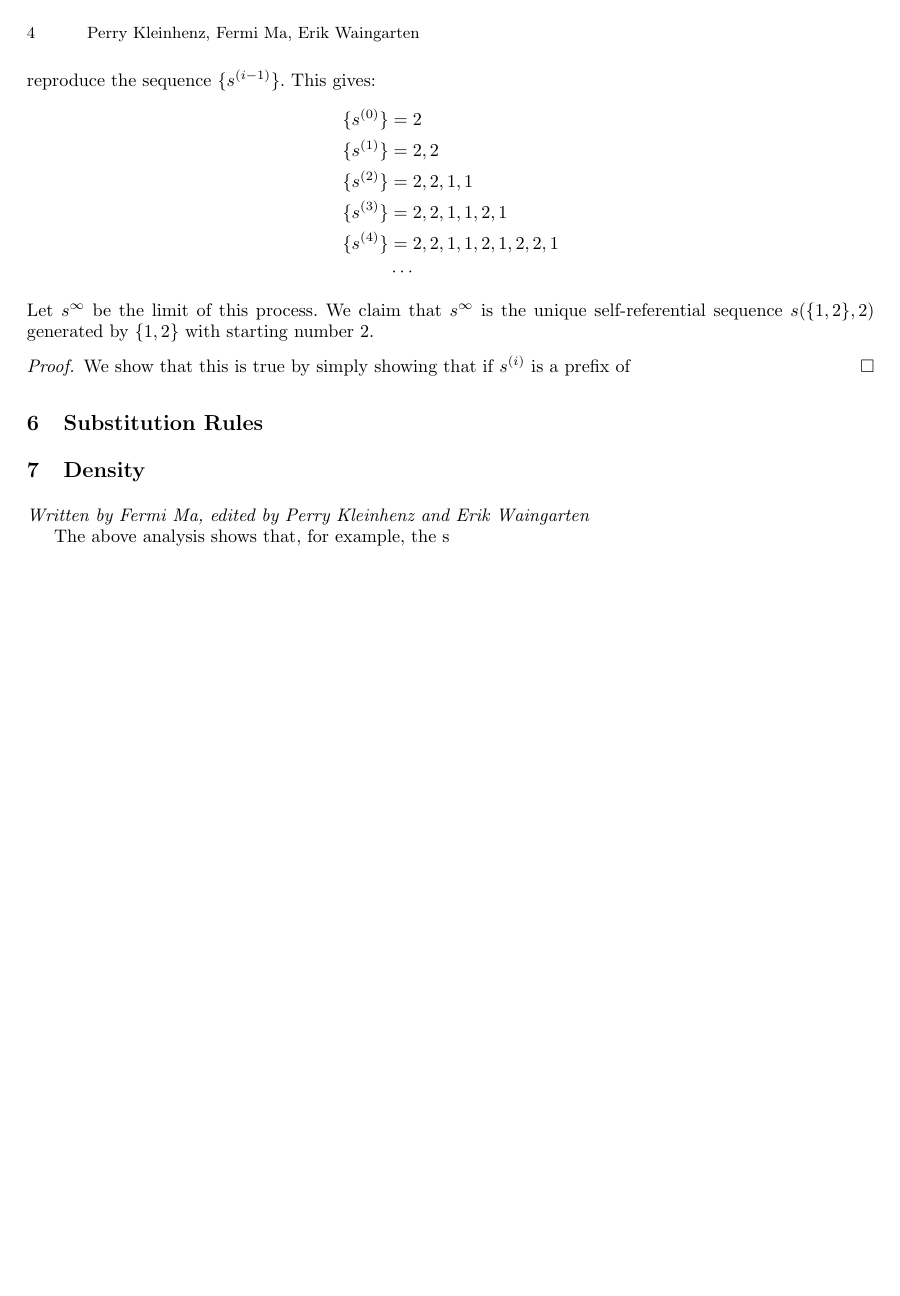
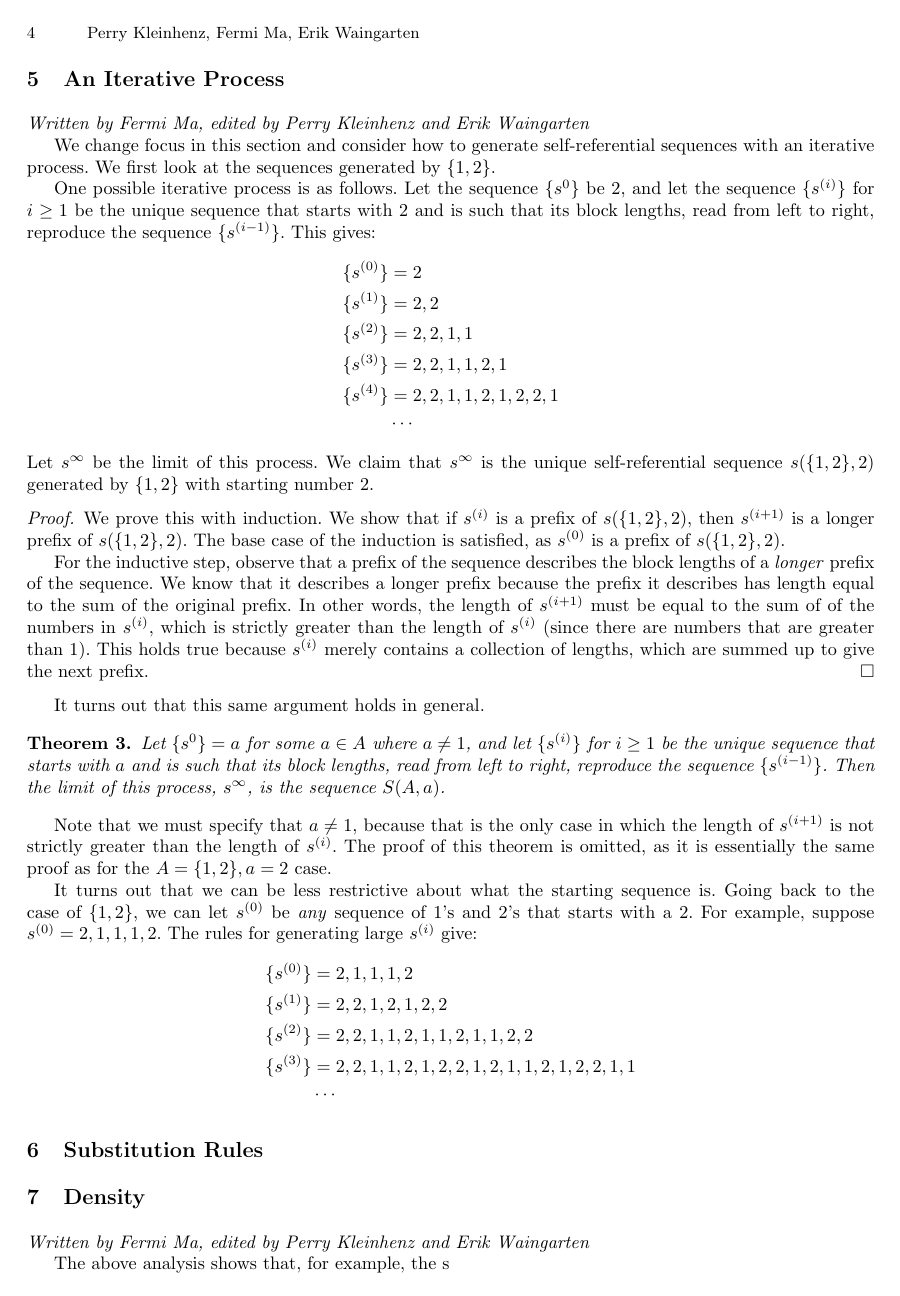
Before and after one commit to pkleinhe/18.821-Sequences, a LaTeX paper (draft.tex): page 4 of 4. Compiled offline with pdfLaTeX.

Commit message:
edited iterative process

```diff
--- a/draft.tex
+++ b/draft.tex
@@ -193,8 +194,28 @@ One possible iterative process is as follows. Let the sequence $\{s^0\}$ be 2, a
 \end{align*}
 Let $s^\infty$ be the limit of this process. We claim that $s^\infty$ is the unique self-referential sequence $s(\{1,2\},2)$ generated by $\{1,2\}$ with starting number 2.
 \begin{proof}
-We show that this is true by simply showing that if $s^{(i)}$ is a prefix of
+We prove this with induction. We show that if $s^{(i)}$ is a prefix of $s(\{1,2\},2)$, then $s^{(i+1)}$ is a longer prefix of $s(\{1,2\},2)$. The base case of the induction is satisfied, as $s^{(0)}$ is a prefix of $s(\{1,2\},2)$.
+
+For the inductive step, observe that a prefix of the sequence describes the block lengths of a \emph{longer} prefix of the sequence. We know that it describes a longer prefix because the prefix it describes has length equal to the sum of the original prefix. In other words, the length of $s^{(i+1)}$ must be equal to the sum of of the numbers in $s^{(i)}$, which is strictly greater than the length of $s^{(i)}$ (since there are numbers that are greater than 1). This holds true because $s^{(i)}$ merely contains a collection of lengths, which are summed up to give the next prefix.
 \end{proof}
+
+It turns out that this same argument holds in general.
+
+\begin{theorem}
+Let $\{s^0\} = a$ for some $a \in A$ where $a \neq 1$, and let $\{s^{(i)}\}$ for $i \geq 1$ be the unique sequence that starts with $a$ and is such that its block lengths, read from left to right, reproduce the sequence $\{s^{(i-1)}\}$. Then the limit of this process, $s^\infty$, is the sequence $S(A,a)$.
+\end{theorem}
+
+Note that we must specify that $a \neq 1$, because that is the only case in which the length of $s^{(i+1)}$ is not strictly greater than the length of $s^{(i)}$. The proof of this theorem is omitted, as it is essentially the same proof as for the $A = \{1,2\}, a = 2$ case.
+
+It turns out that we can be less restrictive about what the starting sequence is. Going back to the case of $\{1,2\}$, we can let $s^{(0)}$ be \emph{any} sequence of 1's and 2's that starts with a 2. For example, suppose $s^{(0)} = 2,1,1,1,2$. The rules for generating large $s^{(i)}$ give:
+\begin{align*}
+\{s^{(0)}\} &= 2,1,1,1,2\\
+\{s^{(1)}\} &= 2,2,1,2,1,2,2\\
+\{s^{(2)}\} &= 2,2,1,1,2,1,1,2,1,1,2,2\\
+\{s^{(3)}\} &= 2,2,1,1,2,1,2,2,1,2,1,1,2,1,2,2,1,1\\
+&\cdots
+\end{align*}
+
 
 \section{Substitution Rules}
 \label{substitutionrules}
```
Also changed, not shown: draft.pdf, draft.tex (13 more changed lines), 3 other files.
